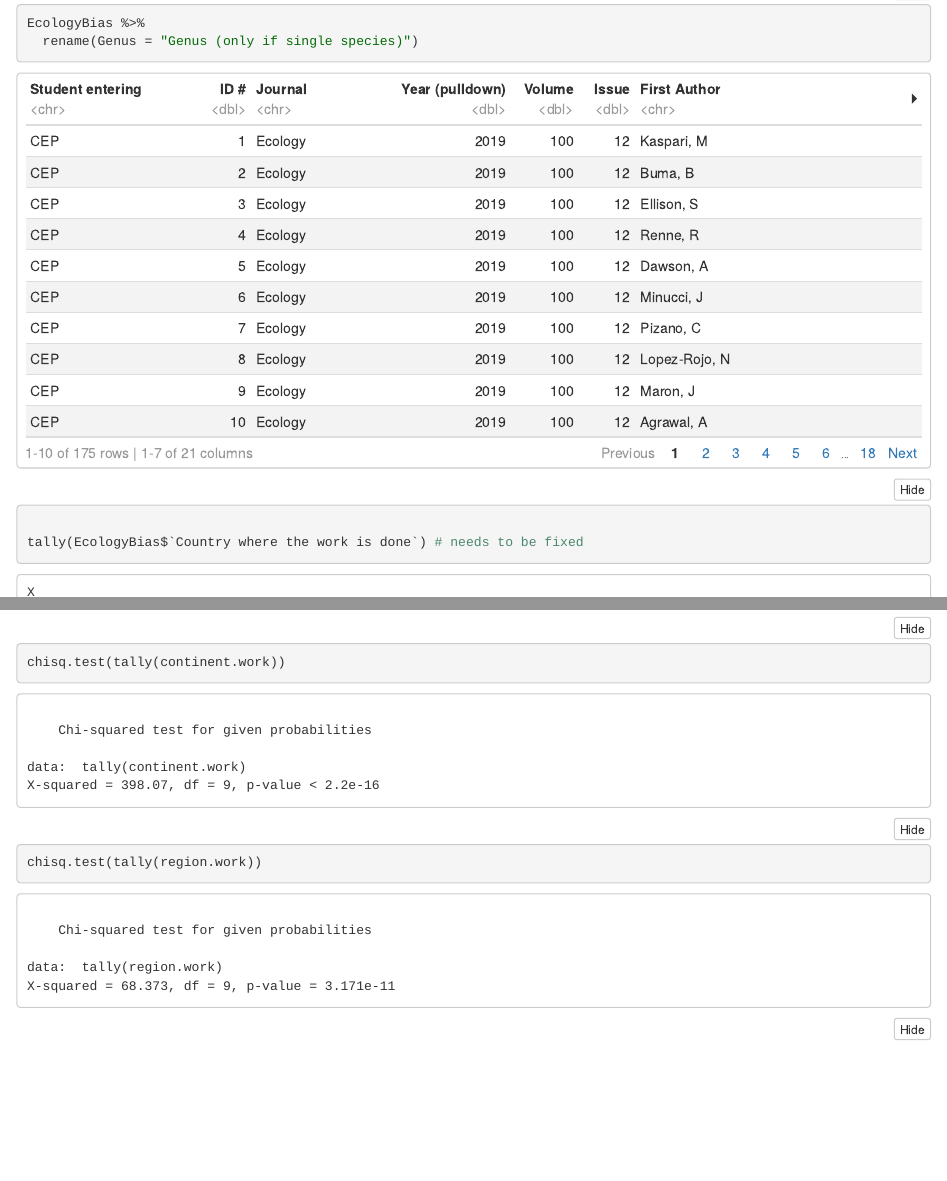
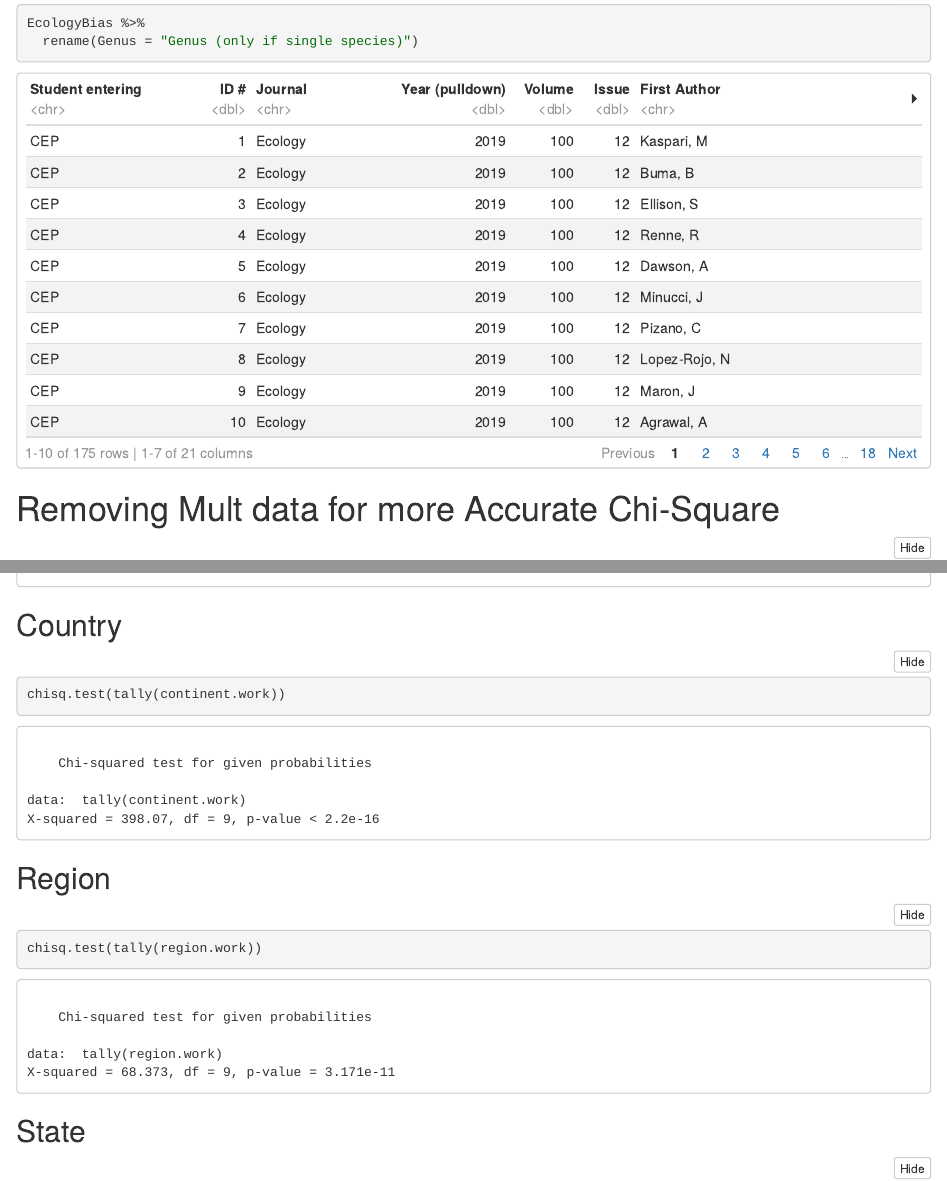
Before and after one commit to OdalysBar/MA321-Daneshgar, an R Markdown document (Bri Scratch.Rmd): the page in a window 1100 px wide, from 10640 px down, and a second part further down, joined at a grey line. The pictures show the output file Bri Scratch.nb.html that the author committed with the source, opened offline.

Commit message:
More Chi-sq

````diff
--- a/Bri Scratch.Rmd
+++ b/Bri Scratch.Rmd
@@ -117,7 +117,7 @@ EcologyBias %>%
 ```
 
 
-
+# Removing Mult data for more Accurate Chi-Square
 
 ```{r}
 
@@ -128,6 +128,7 @@ tally(EcologyBias$`Continent where work done`) # needs to be fixed
 
 ```
 
+## Country
 
 ```{r}
 country.work <- as.vector(EcologyBias$`Country where the work is done`)
````
Also changed, not shown: Bri Scratch.nb.html, Bri Scratch.Rmd (6 more changed lines).
